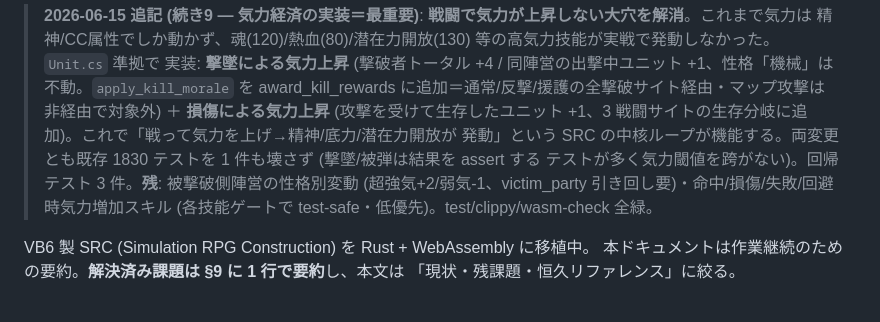
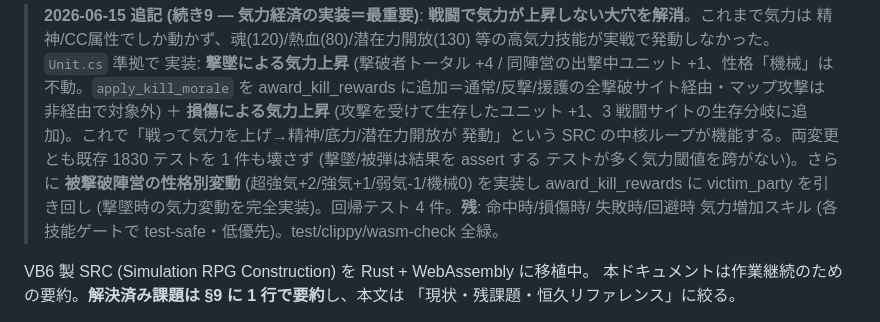
Before and after one commit to zonuexe/src-srpg-rs, a Markdown page: docs/CURRENT_WORK.md, the part around the change. Drawn GitHub-style.

Commit message:
docs: 撃墜時の被撃破陣営の性格別気力変動の実装を反映

```diff
--- a/docs/CURRENT_WORK.md
+++ b/docs/CURRENT_WORK.md
@@ -138,8 +138,9 @@
 > を award_kill_rewards に追加＝通常/反撃/援護の全撃破サイト経由・マップ攻撃は非経由で対象外) ＋ **損傷による気力上昇**
 > (攻撃を受けて生存したユニット +1、3 戦闘サイトの生存分岐に追加)。これで「戦って気力を上げ→精神/底力/潜在力開放が
 > 発動」という SRC の中核ループが機能する。両変更とも既存 1830 テストを 1 件も壊さず (撃墜/被弾は結果を assert する
-> テストが多く気力閾値を跨がない)。回帰テスト 3 件。**残**: 被撃破側陣営の性格別変動 (超強気+2/弱気-1、victim_party
-> 引き回し要)・命中/損傷/失敗/回避 時気力増加スキル (各技能ゲートで test-safe・低優先)。test/clippy/wasm-check 全緑。
+> テストが多く気力閾値を跨がない)。さらに **被撃破陣営の性格別変動** (超強気+2/強気+1/弱気-1/機械0) を実装し
+> award_kill_rewards に victim_party を引き回し (撃墜時の気力変動を完全実装)。回帰テスト 4 件。**残**: 命中時/損傷時/
+> 失敗時/回避時 気力増加スキル (各技能ゲートで test-safe・低優先)。test/clippy/wasm-check 全緑。
 
 VB6 製 SRC (Simulation RPG Construction) を Rust + WebAssembly に移植中。
 本ドキュメントは作業継続のための要約。**解決済み課題は §9 に 1 行で要約**し、本文は
```
